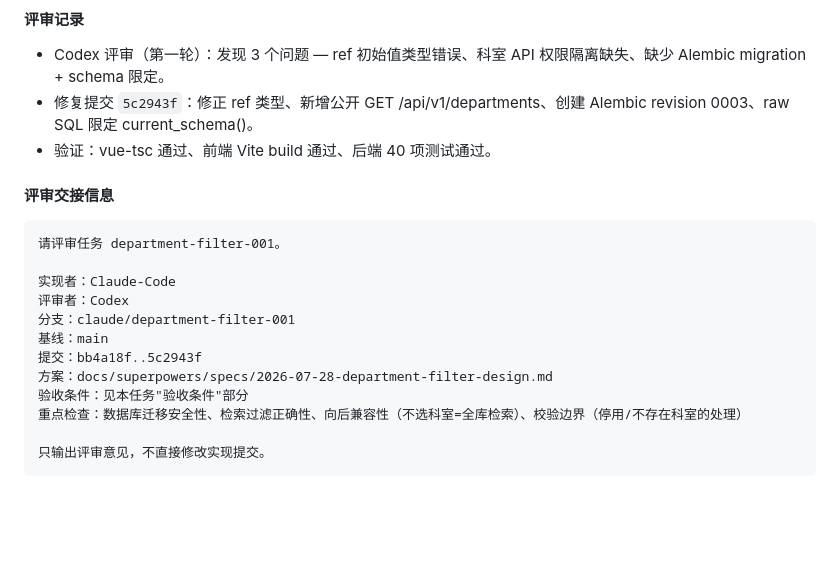
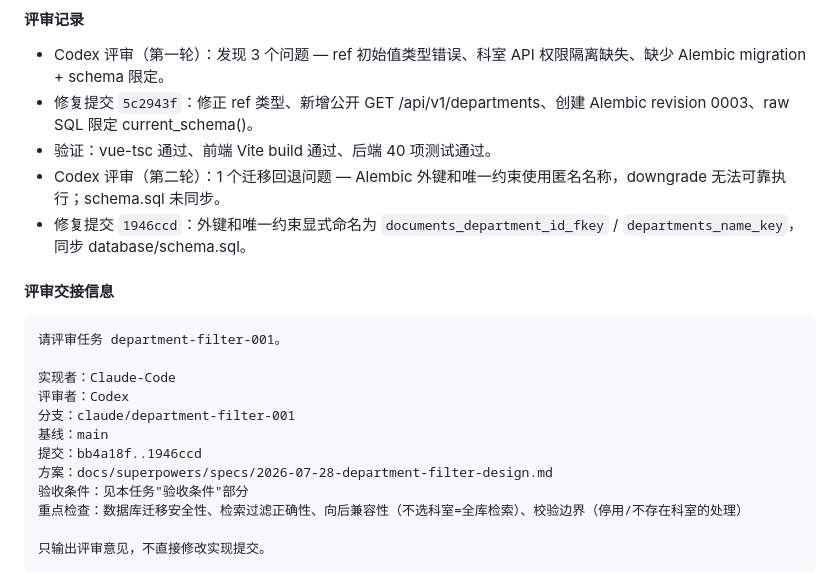
Before and after one commit to liuye10086/Surgery-RAG-AI-Agent, a Markdown page: docs/coordination/ACTIVE_TASKS.md, the part around the change. Rendered like a GitHub page; blank space fills up the shorter version.

Commit message:
docs(coordination): record review round 2 and fix for department-filter-001
AI-Agent: Claude-Code
AI-Client: VS-Code
Task-ID: department-filter-001

```diff
--- a/docs/coordination/ACTIVE_TASKS.md
+++ b/docs/coordination/ACTIVE_TASKS.md
@@ -249,6 +249,8 @@ review_handoff: generated
 - Codex 评审（第一轮）：发现 3 个问题 — ref 初始值类型错误、科室 API 权限隔离缺失、缺少 Alembic migration + schema 限定。
 - 修复提交 `5c2943f`：修正 ref 类型、新增公开 GET /api/v1/departments、创建 Alembic revision 0003、raw SQL 限定 current_schema()。
 - 验证：vue-tsc 通过、前端 Vite build 通过、后端 40 项测试通过。
+- Codex 评审（第二轮）：1 个迁移回退问题 — Alembic 外键和唯一约束使用匿名名称，downgrade 无法可靠执行；schema.sql 未同步。
+- 修复提交 `1946ccd`：外键和唯一约束显式命名为 `documents_department_id_fkey` / `departments_name_key`，同步 database/schema.sql。
 
 #### 评审交接信息
 
@@ -259,7 +261,7 @@ review_handoff: generated
 评审者：Codex
 分支：claude/department-filter-001
 基线：main
-提交：bb4a18f..5c2943f
+提交：bb4a18f..1946ccd
 方案：docs/superpowers/specs/2026-07-28-department-filter-design.md
 验收条件：见本任务"验收条件"部分
 重点检查：数据库迁移安全性、检索过滤正确性、向后兼容性（不选科室=全库检索）、校验边界（停用/不存在科室的处理）
```
